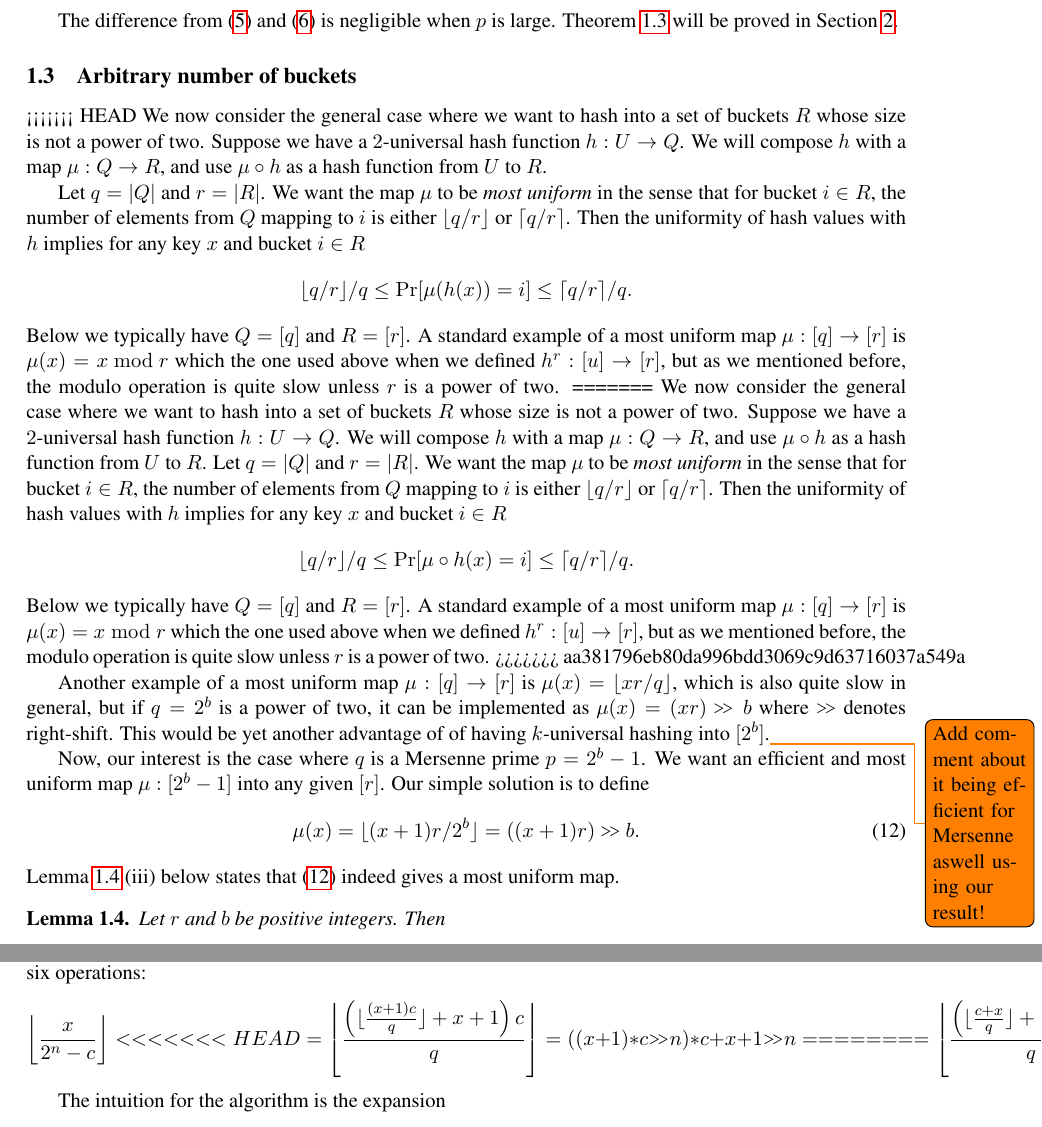
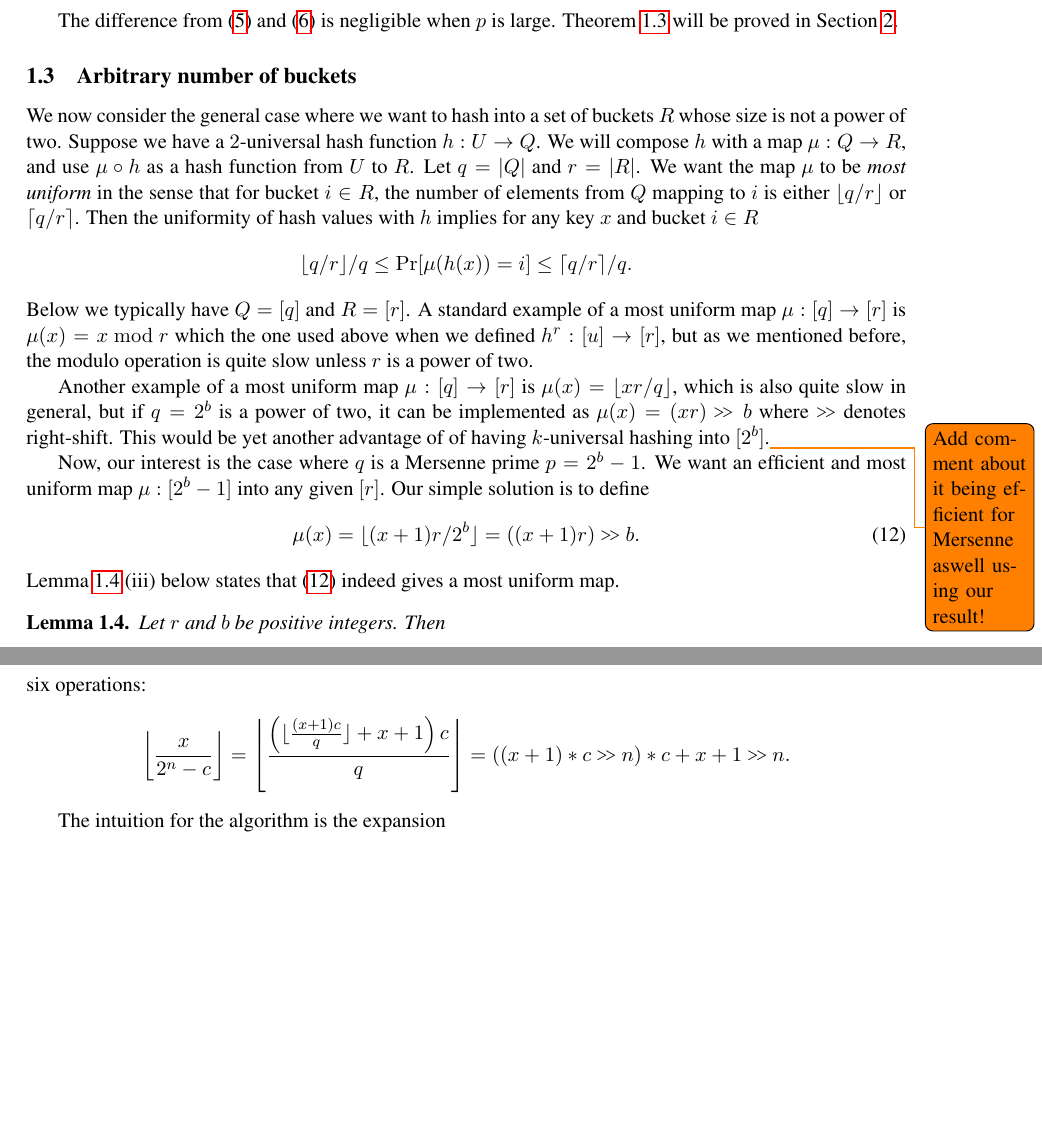
Before and after one commit to thomasahle/mersenne, a LaTeX paper (mersenne.tex, which reads sections/introduction.tex): two parts of pages 8 and 10 of 26, joined at a grey line, cut so that both start at the same text, the shorter picture padded with empty space. Compiled offline with pdfLaTeX.

Commit message:
Fixed commited merge conflict

```diff
--- a/sections/introduction.tex
+++ b/sections/introduction.tex
@@ -410,34 +410,14 @@ proved in Section \ref{sec:analysis-two-for-one}.
 
 
 \subsection{Arbitrary number of buckets}\label{sec:most-uniform}
-<<<<<<< HEAD
-We now consider the general case where we want to hash into a set of
-buckets $R$ whose size is not a power of two. Suppose we have a
-$2$-universal hash function $h:U\to Q$. We will compose $h$ with a
-map $\mu:Q\to R$, and use $\mu\circ h$ as a hash function from
-$U$ to $R$.
-
-Let $q=|Q|$ and $r=|R|$. We want the map $\mu$ to be \emph{most
-uniform} in the sense that for bucket $i\in R$, the number of
-elements from $Q$ mapping to $i$ is either $\floor{q/r}$ or
-$\ceil{q/r}$. Then the uniformity of hash values with $h$ implies for
-any key $x$ and bucket $i\in R$
-\[\floor{q/r}/q\leq \Pr[\mu(
-  h(x))=i]\leq \ceil{q/r}/q.\]
-Below we typically have $Q=[q]$ and $R=[r]$. A standard example of a most uniform map $\mu:[q]\to[r]$
-is $\mu(x)=x\bmod r$ which the one used above when we defined
-$h^r:[u]\to[r]$, but as we mentioned before, the modulo operation is
-quite slow unless $r$ is a power of two.
-=======
 We now consider the general case where we want to hash into a set of buckets $R$ whose size is not a power of two.
 Suppose we have a $2$-universal hash function $h:U\to Q$.
 We will compose $h$ with a map $\mu:Q\to R$, and use $\mu\circ h$ as a hash function from $U$ to $R$.
 Let $q=|Q|$ and $r=|R|$.
 We want the map $\mu$ to be \emph{most uniform} in the sense that for bucket $i\in R$, the number of elements from $Q$ mapping to $i$ is either $\floor{q/r}$ or $\ceil{q/r}$.
-Then the uniformity of hash values with $h$ implies for any key $x$ and bucket $i\in R$ \[\floor{q/r}/q\leq \Pr[\mu\circ h(x)=i]\leq \ceil{q/r}/q.\]
+Then the uniformity of hash values with $h$ implies for any key $x$ and bucket $i\in R$ \[\floor{q/r}/q\leq \Pr[\mu(h(x))=i]\leq \ceil{q/r}/q.\]
 Below we typically have $Q=[q]$ and $R=[r]$.
 A standard example of a most uniform map $\mu:[q]\to[r]$ is $\mu(x)=x\bmod r$ which the one used above when we defined $h^r:[u]\to[r]$, but as we mentioned before, the modulo operation is quite slow unless $r$ is a power of two.
->>>>>>> aa381796eb80da996bdd3069c9d63716037a549a
 
 Another example of a most uniform map $\mu:[q]\to[r]$
 is $\mu(x)=\floor{xr/q}$,
@@ -575,13 +555,8 @@ The full proof of this is given in Theorem \ref{thm:simple-div} in Section \ref{
 In the Crandall case $x\le 2^n$ and $c\le 2^{\floor n/2}$, as described by the Encyclopedia of Cryptography and Security~\cite{van2014encyclopedia}, we can let $m=2$, unroll the loop, and the algorithm runs in just two steps for a total of six operations:
    $$
    \left\lfloor\frac{x}{2^n-c}\right\rfloor
-<<<<<<< HEAD
    = \left\lfloor\frac{\left(\lfloor\frac{(x+1)c}{q}\rfloor+x+1\right)c}{q}\right\rfloor
    = ((x+1)*c \rs n)*c+x+1 \rs n
-=======
-   = \left\lfloor{\frac{\left(\lfloor\frac{c+x}{q}\rfloor+1\right)c+x}{q}\right\rfloor
-      = ((c+x \rs n) + 1)*c+x \rs n
->>>>>>> aa381796eb80da996bdd3069c9d63716037a549a
    .$$
 
 %In fact our algorithm does something stronger, namely gives an efficient division algorithm for any number on the form $q-c$ where $q$ supports fast division.
```
